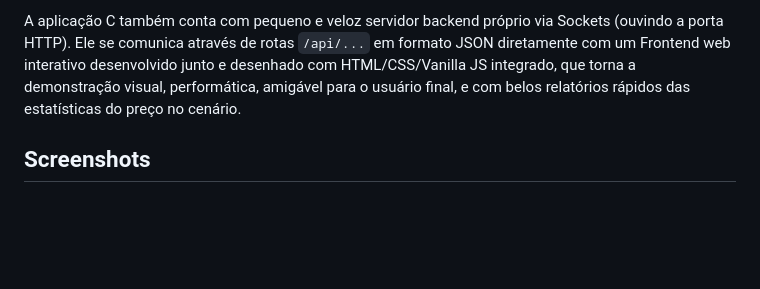
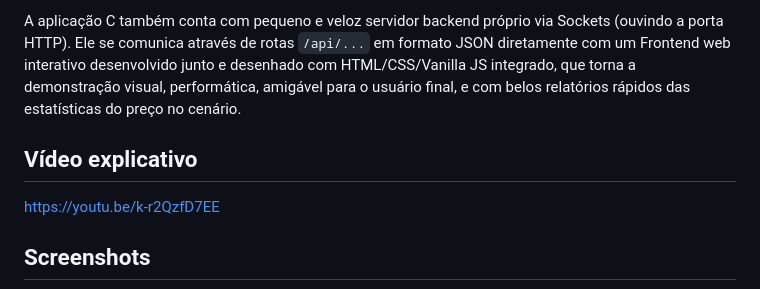
Before and after one commit to eda2-2026/G07_Busca_EDA2-2026.1, a Markdown page: README.md, the part around the change. GitHub-like rendering; blank space fills up the shorter version.

Commit message:
Link com vídeo explicativo no youtube

```diff
--- a/README.md
+++ b/README.md
@@ -12,6 +12,9 @@ O projeto é uma aplicação de busca em linguagem C focada em consultar de form
 Em vez de utilizar uma busca linear simples, o sistema carrega os dados em memória e cria as próprias estruturas do zero: uma **Tabela Hash** aberta (indexando os estados em `O(1)`) e uma ordenação dos buckets com **Quicksort**, que permite buscas interativas de grande precisão através de **Busca Binária** iterando via prefixo do município alvo em `O(log n)`.
 
 A aplicação C também conta com pequeno e veloz servidor backend próprio via Sockets (ouvindo a porta HTTP). Ele se comunica através de rotas `/api/...` em formato JSON diretamente com um Frontend web interativo desenvolvido junto e desenhado com HTML/CSS/Vanilla JS integrado, que torna a demonstração visual, performática, amigável para o usuário final, e com belos relatórios rápidos das estatísticas do preço no cenário.
+
+## Vídeo explicativo
+https://youtu.be/k-r2QzfD7EE
 
 ## Screenshots
 
```
